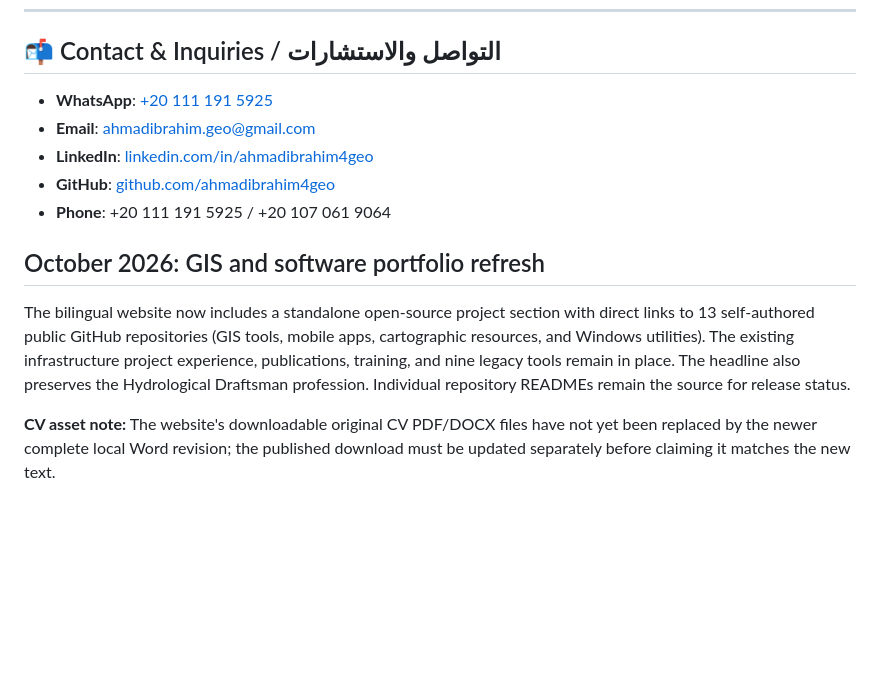
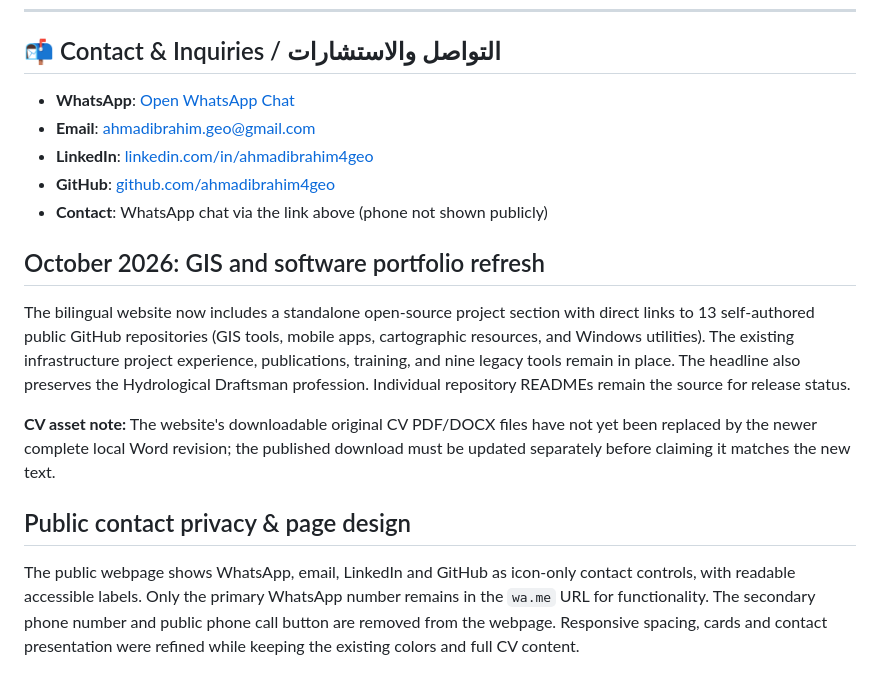
Before and after one commit to ahmadibrahim4geo/AhmadIbrahim.Portfolio_Preview, a Markdown page: README.md, the part around the change. GitHub-like rendering; blank space fills up the shorter version.

Commit message:
Refine responsive portfolio and replace visible phone numbers with icon-only contact

```diff
--- a/README.md
+++ b/README.md
@@ -73,11 +73,11 @@ Start-Process index.html
 
 ## 📬 Contact & Inquiries / التواصل والاستشارات
 
-- **WhatsApp**: [+20 111 191 5925](https://wa.me/201111915925)
+- **WhatsApp**: [Open WhatsApp Chat](https://wa.me/201111915925)
 - **Email**: [ahmadibrahim.geo@gmail.com](mailto:ahmadibrahim.geo@gmail.com)
 - **LinkedIn**: [linkedin.com/in/ahmadibrahim4geo](https://linkedin.com/in/ahmadibrahim4geo)
 - **GitHub**: [github.com/ahmadibrahim4geo](https://github.com/ahmadibrahim4geo)
-- **Phone**: +20 111 191 5925 / +20 107 061 9064
+- **Contact**: WhatsApp chat via the link above (phone not shown publicly)
 
 
 ## October 2026: GIS and software portfolio refresh
@@ -85,3 +85,7 @@ Start-Process index.html
 The bilingual website now includes a standalone open-source project section with direct links to 13 self-authored public GitHub repositories (GIS tools, mobile apps, cartographic resources, and Windows utilities). The existing infrastructure project experience, publications, training, and nine legacy tools remain in place. The headline also preserves the Hydrological Draftsman profession. Individual repository READMEs remain the source for release status.
 
 **CV asset note:** The website's downloadable original CV PDF/DOCX files have not yet been replaced by the newer complete local Word revision; the published download must be updated separately before claiming it matches the new text.
+
+
+## Public contact privacy & page design
+The public webpage shows WhatsApp, email, LinkedIn and GitHub as icon-only contact controls, with readable accessible labels. Only the primary WhatsApp number remains in the `wa.me` URL for functionality. The secondary phone number and public phone call button are removed from the webpage. Responsive spacing, cards and contact presentation were refined while keeping the existing colors and full CV content.
```
